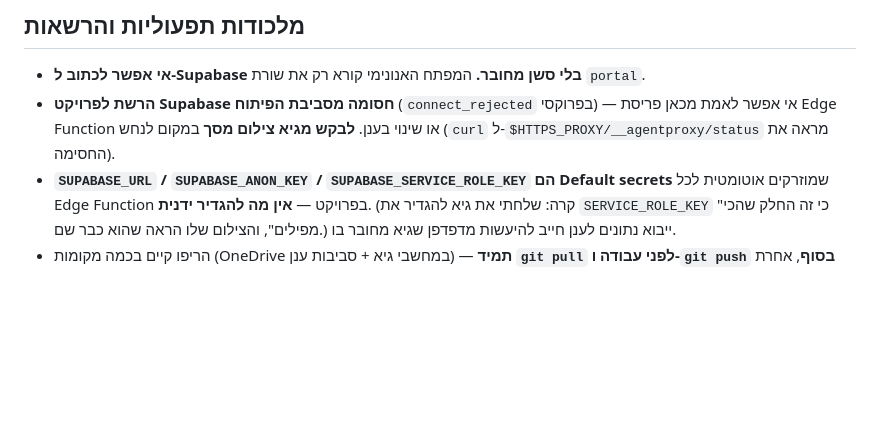
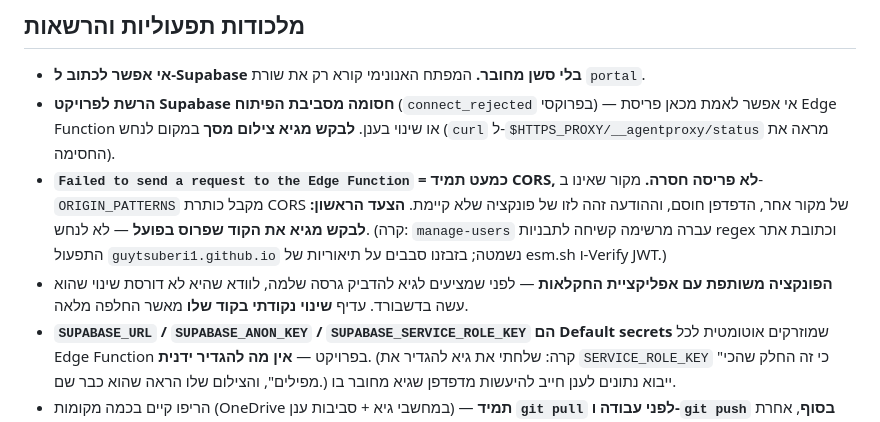
Before and after one commit to guytsuberi1/regavim-admin, a Markdown page: CLAUDE.md, the part around the change. Drawn GitHub-style; blank space fills up the shorter version.

Commit message:
CLAUDE.md: Failed to send a request = CORS, ולבקש את הקוד הפרוס לפני שמנחשים

```diff
--- a/CLAUDE.md
+++ b/CLAUDE.md
@@ -433,6 +433,13 @@ Storage: `admin-approvals` (אישורי מחלה/3010) · `meeting-audio` (הק
 - **הרשת לפרויקט Supabase חסומה מסביבת הפיתוח** (`connect_rejected` בפרוקסי) — אי אפשר לאמת מכאן
   פריסת Edge Function או שינוי בענן. **לבקש מגיא צילום מסך** במקום לנחש (`curl` ל-`$HTTPS_PROXY/__agentproxy/status`
   מראה את החסימה).
+- **`Failed to send a request to the Edge Function` = כמעט תמיד CORS, לא פריסה חסרה.**
+  מקור שאינו ב-`ORIGIN_PATTERNS` מקבל כותרת CORS של מקור אחר, הדפדפן חוסם, וההודעה זהה
+  לזו של פונקציה שלא קיימת. **הצעד הראשון: לבקש מגיא את הקוד שפרוס בפועל** — לא לנחש.
+  (קרה: `manage-users` עברה מרשימה קשיחה לתבניות regex וכתובת אתר התפעול
+  `guytsuberi1.github.io` נשמטה; בזבזנו סבבים על תיאוריות של esm.sh ו-Verify JWT.)
+- **הפונקציה משותפת עם אפליקציית החקלאות** — לפני שמציעים לגיא להדביק גרסה שלמה, לוודא
+  שהיא לא דורסת שינוי שהוא עשה בדשבורד. עדיף **שינוי נקודתי בקוד שלו** מאשר החלפה מלאה.
 - **`SUPABASE_URL` / `SUPABASE_ANON_KEY` / `SUPABASE_SERVICE_ROLE_KEY` הם Default secrets** שמוזרקים
   אוטומטית לכל Edge Function בפרויקט — **אין מה להגדיר ידנית**. (קרה: שלחתי את גיא להגדיר את
   `SERVICE_ROLE_KEY` "כי זה החלק שהכי מפילים", והצילום שלו הראה שהוא כבר שם.)
```
